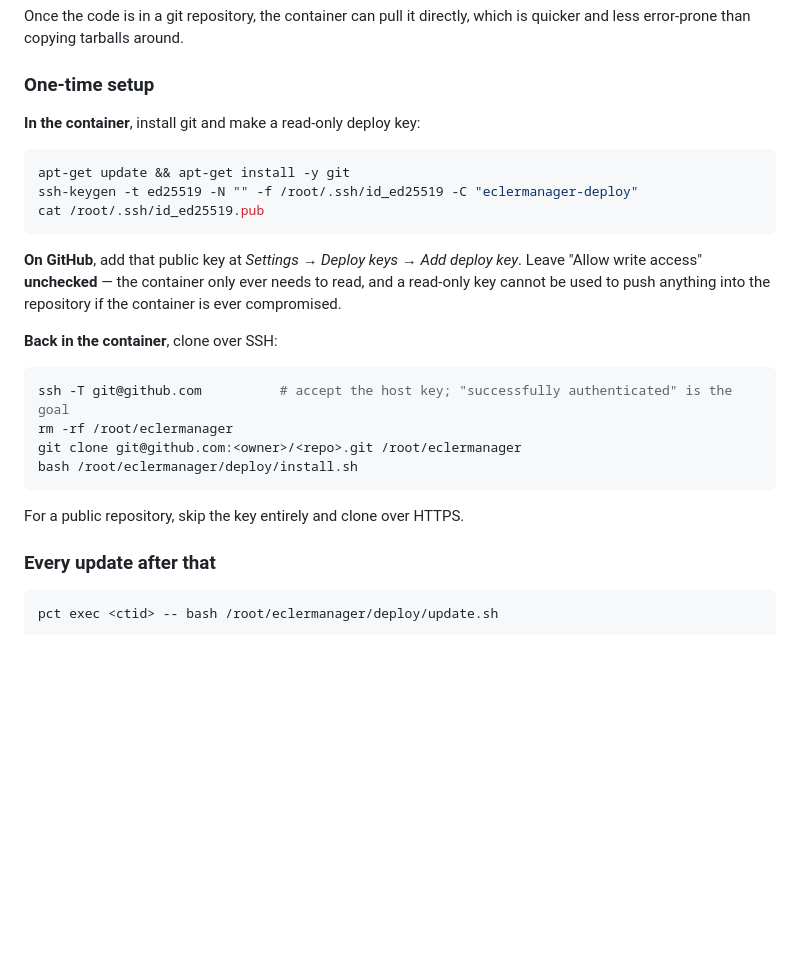
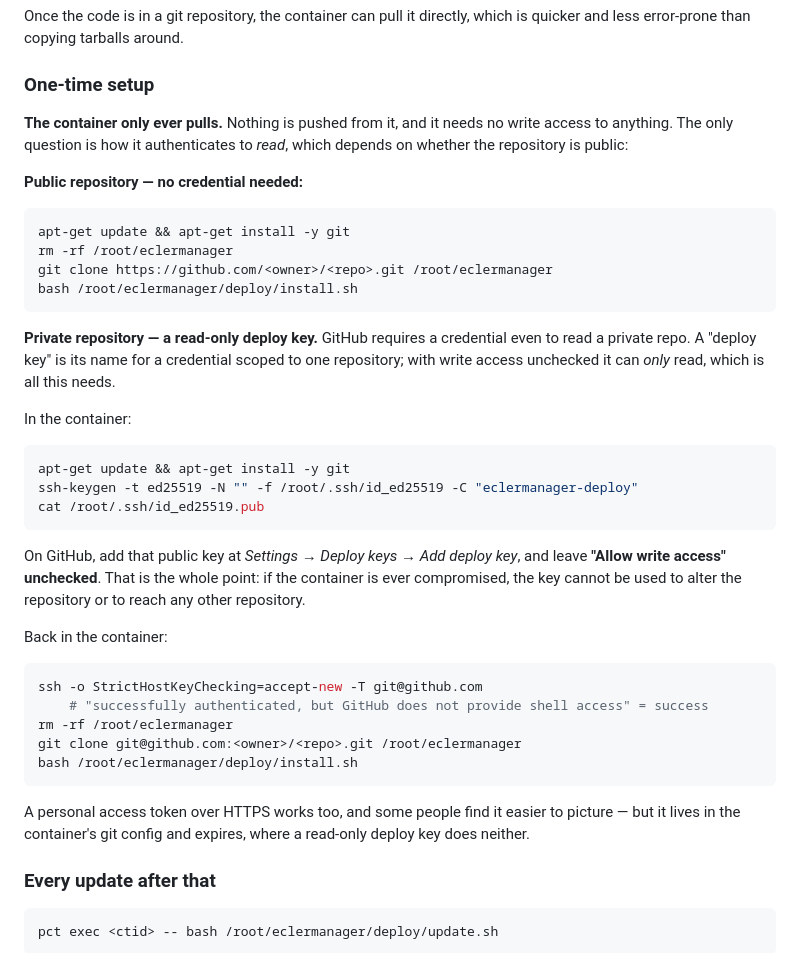
Before and after one commit to jvspier/ecler-manager-streamer, a Markdown page: docs/deployment.md, the part around the change. Drawn GitHub-style; blank space fills up the shorter version.

Commit message:
Clarify that the container only pulls, and why a credential is needed
The one-time setup read as though the container needed to push to the
repository. It does not: it only ever reads. A credential is needed simply
because a private repository cannot be read anonymously.

docs/deployment.md now covers all three cases — a public repository needs
nothing, a private one takes a read-only deploy key or a token — and says
plainly that read-only is the point: a compromised container can then
neither alter this repository nor reach any other.

update.sh's fetch-failure message no longer assumes SSH.

Co-Authored-By: Claude Opus 5 (1M context) <noreply@anthropic.com>

````diff
--- a/docs/deployment.md
+++ b/docs/deployment.md
@@ -165,7 +165,25 @@ is quicker and less error-prone than copying tarballs around.
 
 ### One-time setup
 
-**In the container**, install git and make a read-only deploy key:
+**The container only ever pulls.** Nothing is pushed from it, and it needs no
+write access to anything. The only question is how it authenticates to *read*,
+which depends on whether the repository is public:
+
+**Public repository — no credential needed:**
+
+```bash
+apt-get update && apt-get install -y git
+rm -rf /root/eclermanager
+git clone https://github.com/<owner>/<repo>.git /root/eclermanager
+bash /root/eclermanager/deploy/install.sh
+```
+
+**Private repository — a read-only deploy key.** GitHub requires a credential
+even to read a private repo. A "deploy key" is its name for a credential scoped
+to one repository; with write access unchecked it can *only* read, which is all
+this needs.
+
+In the container:
 
 ```bash
 apt-get update && apt-get install -y git
@@ -173,21 +191,24 @@ ssh-keygen -t ed25519 -N "" -f /root/.ssh/id_ed25519 -C "eclermanager-deploy"
 cat /root/.ssh/id_ed25519.pub
 ```
 
-**On GitHub**, add that public key at *Settings → Deploy keys → Add deploy key*.
-Leave "Allow write access" **unchecked** — the container only ever needs to
-read, and a read-only key cannot be used to push anything into the repository if
-the container is ever compromised.
+On GitHub, add that public key at *Settings → Deploy keys → Add deploy key*, and
+leave **"Allow write access" unchecked**. That is the whole point: if the
+container is ever compromised, the key cannot be used to alter the repository or
+to reach any other repository.
 
-**Back in the container**, clone over SSH:
+Back in the container:
 
 ```bash
-ssh -T git@github.com          # accept the host key; "successfully authenticated" is the goal
+ssh -o StrictHostKeyChecking=accept-new -T git@github.com
+    # "successfully authenticated, but GitHub does not provide shell access" = success
 rm -rf /root/eclermanager
 git clone git@github.com:<owner>/<repo>.git /root/eclermanager
 bash /root/eclermanager/deploy/install.sh
 ```
 
-For a public repository, skip the key entirely and clone over HTTPS.
+A personal access token over HTTPS works too, and some people find it easier to
+picture — but it lives in the container's git config and expires, where a
+read-only deploy key does neither.
 
 ### Every update after that
 
````
Also changed, not shown: images/detailedview.png (added), images/mainscreen.png (added), 1 other file.
